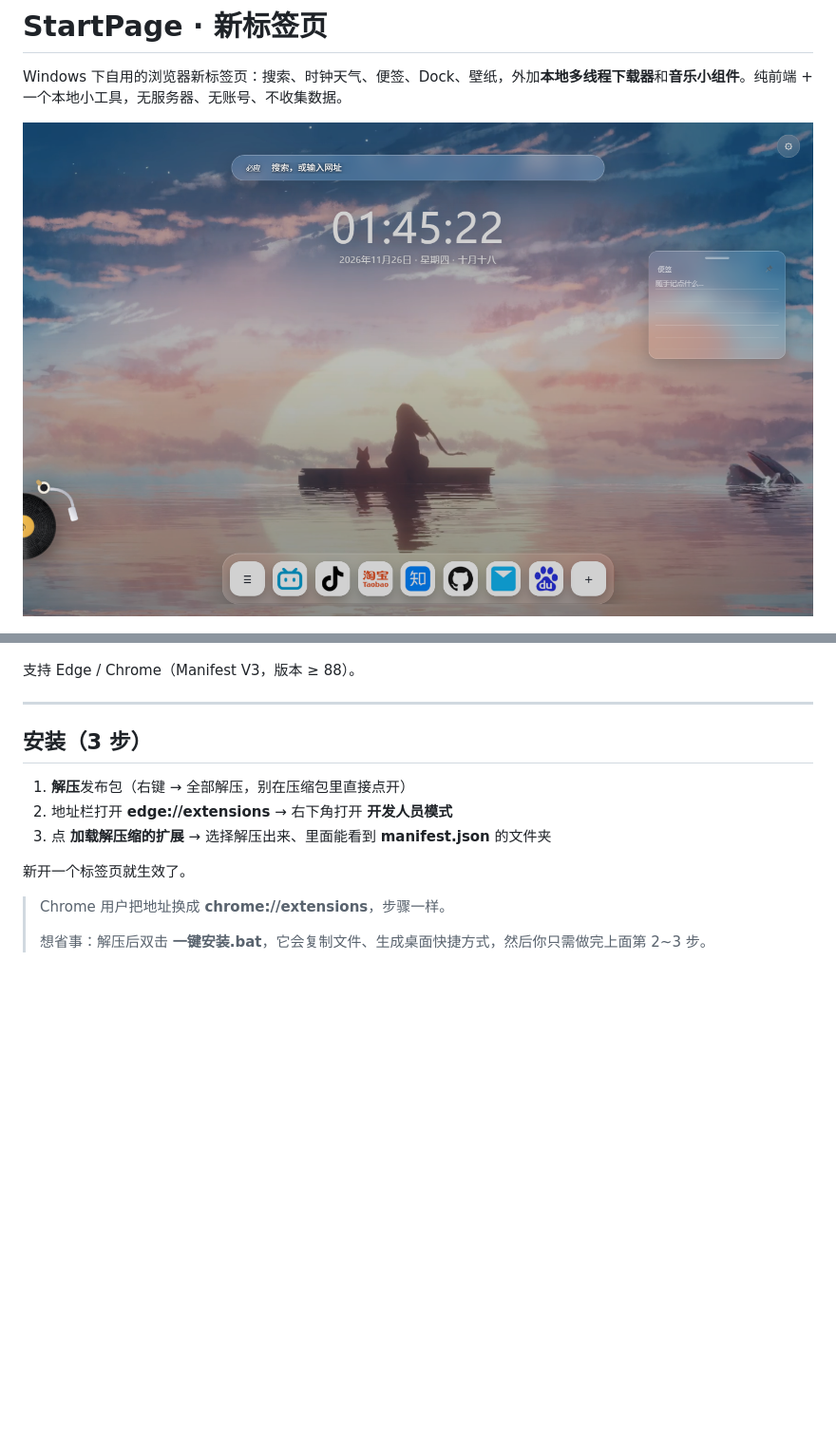
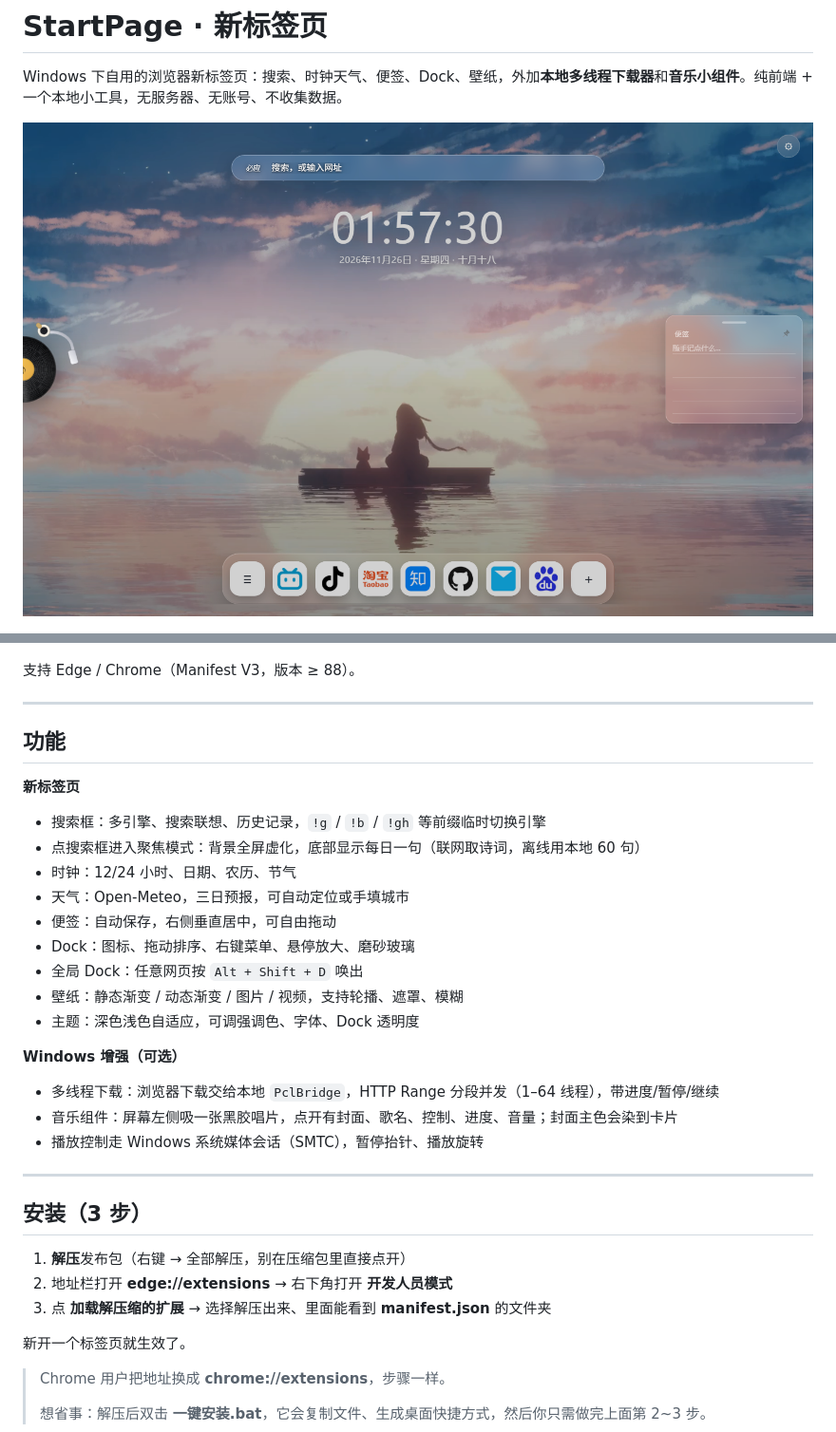
Before and after one commit to xushengping666/startpage-newtab, a Markdown page: README.md, 2 parts joined by grey strips. Shown at 95% size. Drawn GitHub-style; pictures changed too: docs/preview.png; blank space fills up the shorter version.

Commit message:
feat: 便签与音乐组件垂直居中，布局左右对称；README 补充功能介绍

```diff
--- a/README.md
+++ b/README.md
@@ -9,6 +9,26 @@ Windows 下自用的浏览器新标签页：搜索、时钟天气、便签、Doc
 </p>
 
 支持 Edge / Chrome（Manifest V3，版本 ≥ 88）。
+
+---
+
+## 功能
+
+**新标签页**
+- 搜索框：多引擎、搜索联想、历史记录，`!g` / `!b` / `!gh` 等前缀临时切换引擎
+- 点搜索框进入聚焦模式：背景全屏虚化，底部显示每日一句（联网取诗词，离线用本地 60 句）
+- 时钟：12/24 小时、日期、农历、节气
+- 天气：Open-Meteo，三日预报，可自动定位或手填城市
+- 便签：自动保存，右侧垂直居中，可自由拖动
+- Dock：图标、拖动排序、右键菜单、悬停放大、磨砂玻璃
+- 全局 Dock：任意网页按 `Alt + Shift + D` 唤出
+- 壁纸：静态渐变 / 动态渐变 / 图片 / 视频，支持轮播、遮罩、模糊
+- 主题：深色浅色自适应，可调强调色、字体、Dock 透明度
+
+**Windows 增强（可选）**
+- 多线程下载：浏览器下载交给本地 `PclBridge`，HTTP Range 分段并发（1–64 线程），带进度/暂停/继续
+- 音乐组件：屏幕左侧吸一张黑胶唱片，点开有封面、歌名、控制、进度、音量；封面主色会染到卡片
+- 播放控制走 Windows 系统媒体会话（SMTC），暂停抬针、播放旋转
 
 ---
 
```
Also changed, not shown: 3 other files.
